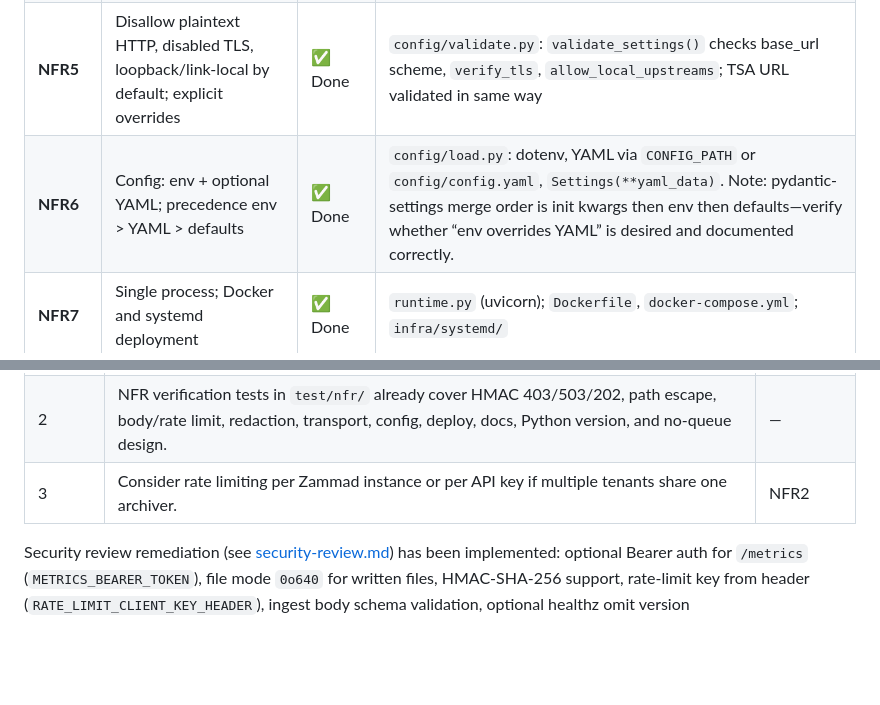
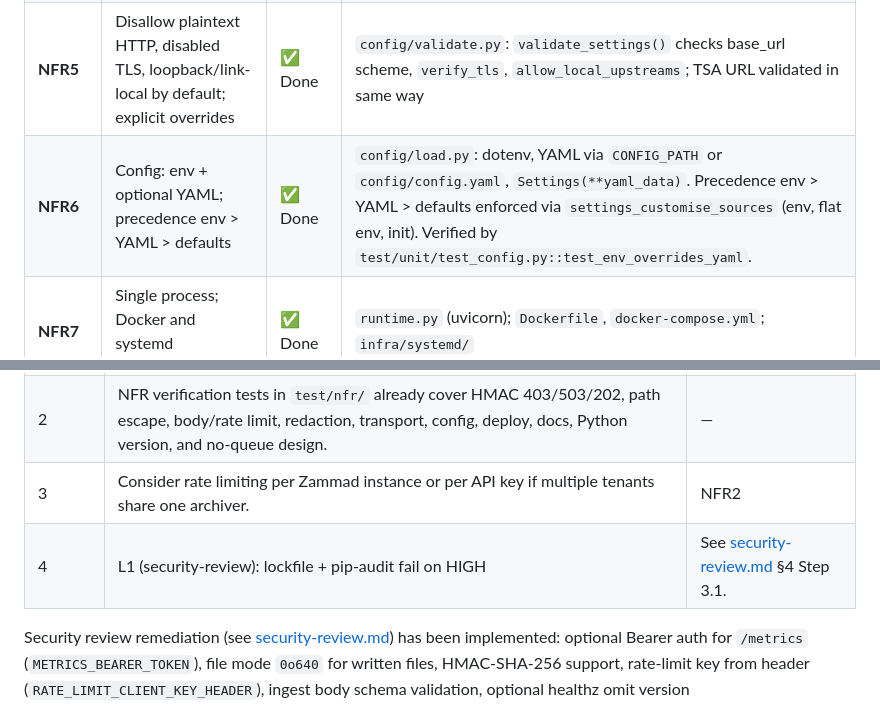
Before and after one commit to sebastianspicker/zammad-ticket-archiver, a Markdown page: docs/NFR-implementation-order.md, 2 parts joined by grey strips. Rendered like a GitHub page; blank space fills up the shorter version.

Commit message:
docs: NFR6 config precedence note and optional L1 ref
Co-authored-by: Cursor <cursoragent@cursor.com>

```diff
--- a/docs/NFR-implementation-order.md
+++ b/docs/NFR-implementation-order.md
@@ -13,7 +13,7 @@ This document reviews the PRD non-functional requirements (NFRs) against the cod
 | **NFR3** | Path validation and confinement under `storage.root`; no traversal | ✅ Done | `domain/path_policy.py` (`ensure_within_root`, `sanitize_segment`, `validate_segments`); `adapters/storage/fs_storage.py` (`_reject_symlinks_under_root`, `O_NOFOLLOW` on write) |
 | **NFR4** | Scrub secrets in logs and ticket notes | ✅ Done | `config/redact.py` (`scrub_secrets_in_text`, `redact_settings_dict`); `observability/logger.py` (redacted processor/exception formatter); `process_ticket.py` uses scrub for error message |
 | **NFR5** | Disallow plaintext HTTP, disabled TLS, loopback/link-local by default; explicit overrides | ✅ Done | `config/validate.py`: `validate_settings()` checks base_url scheme, `verify_tls`, `allow_local_upstreams`; TSA URL validated in same way |
-| **NFR6** | Config: env + optional YAML; precedence env > YAML > defaults | ✅ Done | `config/load.py`: dotenv, YAML via `CONFIG_PATH` or `config/config.yaml`, `Settings(**yaml_data)`. Note: pydantic-settings merge order is init kwargs then env then defaults—verify whether “env overrides YAML” is desired and documented correctly. |
+| **NFR6** | Config: env + optional YAML; precedence env > YAML > defaults | ✅ Done | `config/load.py`: dotenv, YAML via `CONFIG_PATH` or `config/config.yaml`, `Settings(**yaml_data)`. Precedence env > YAML > defaults enforced via `settings_customise_sources` (env, flat env, init). Verified by `test/unit/test_config.py::test_env_overrides_yaml`. |
 | **NFR7** | Single process; Docker and systemd deployment | ✅ Done | `runtime.py` (uvicorn); `Dockerfile`, `docker-compose.yml`; `infra/systemd/` |
 | **NFR8** | Document setup, path policy, signing, storage, operations, security | ✅ Done | `docs/00–09`, `api.md`, `config-reference.md` |
 | **NFR9** | Python 3.12+; declared dependencies | ✅ Done | `pyproject.toml` |
@@ -151,6 +151,7 @@ If you want to tighten beyond the PRD:
 | 1 | Verify and, if needed, fix config precedence so env explicitly overrides YAML (or document actual behavior). | NFR6 |
 | 2 | NFR verification tests in `test/nfr/` already cover HMAC 403/503/202, path escape, body/rate limit, redaction, transport, config, deploy, docs, Python version, and no-queue design. | — |
 | 3 | Consider rate limiting per Zammad instance or per API key if multiple tenants share one archiver. | NFR2 |
+| 4 | L1 (security-review): lockfile + pip-audit fail on HIGH | See [security-review.md](security-review.md) §4 Step 3.1. |
 
 Security review remediation (see [security-review.md](security-review.md)) has been implemented: optional Bearer auth for `/metrics` (`METRICS_BEARER_TOKEN`), file mode `0o640` for written files, HMAC-SHA-256 support, rate-limit key from header (`RATE_LIMIT_CLIENT_KEY_HEADER`), ingest body schema validation, optional healthz omit version (`HEALTHZ_OMIT_VERSION`), and documentation of redaction/TOCTOU/delivery-ID/TEMPLATES_ROOT.
 
```
